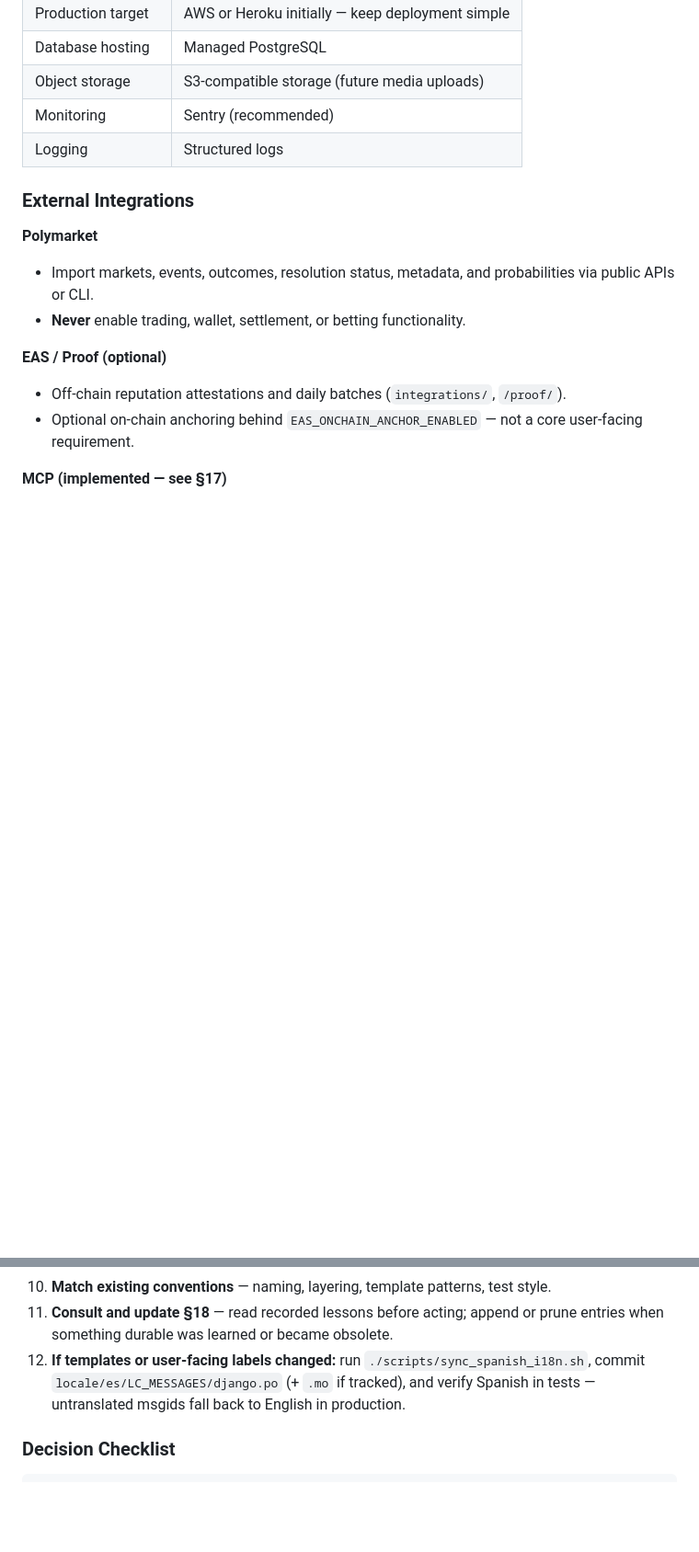
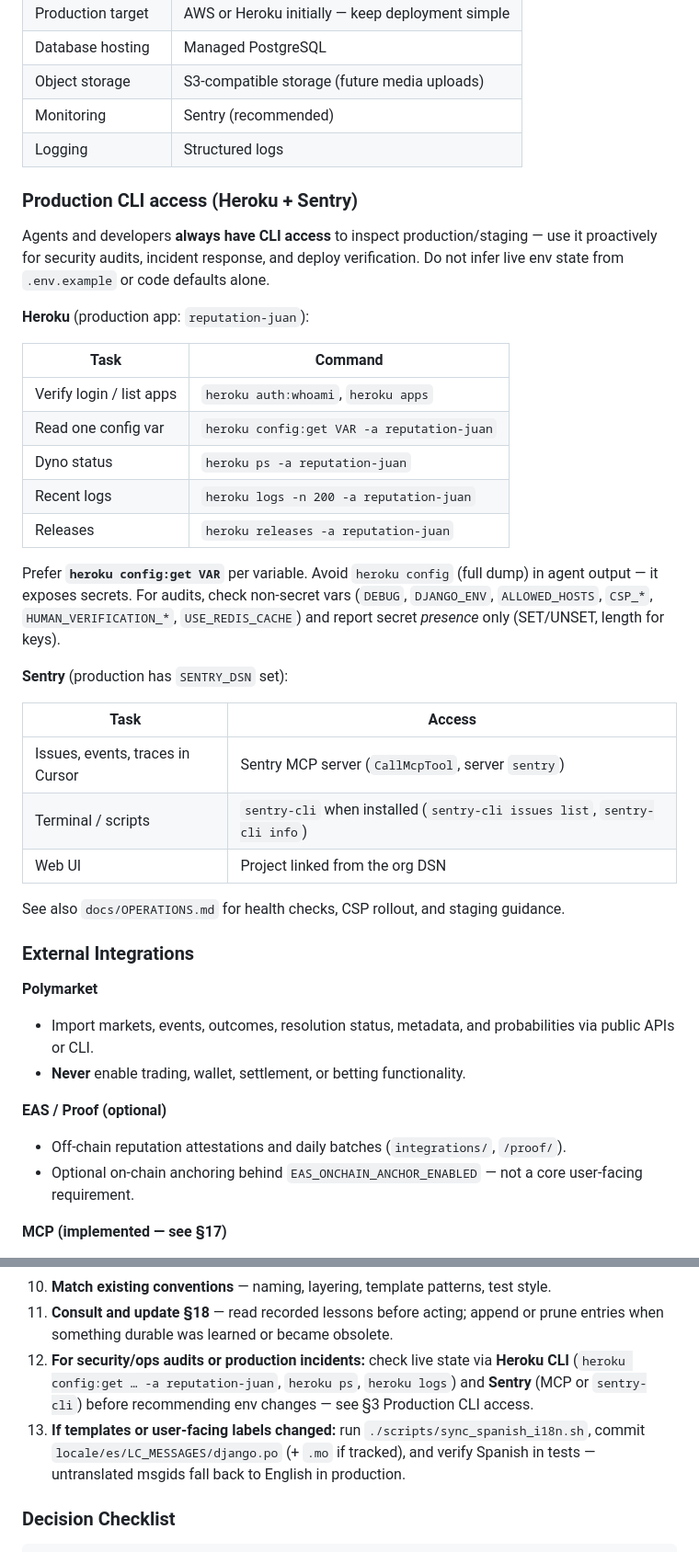
Before and after one commit to jns123456/reputation, a Markdown page: agents.md, 2 parts joined by grey strips. Shown at 92% size. Rendered like a GitHub page; blank space fills up the shorter version.

Commit message:
Document Heroku and Sentry CLI access for production audits.
Agents should verify live env state via CLI before security or ops recommendations instead of relying on code defaults alone.

Co-authored-by: Cursor <cursoragent@cursor.com>

```diff
--- a/agents.md
+++ b/agents.md
@@ -153,6 +153,32 @@ These limits apply regardless of product stage:
 | Object storage | S3-compatible storage (future media uploads) |
 | Monitoring | Sentry (recommended) |
 | Logging | Structured logs |
+
+### Production CLI access (Heroku + Sentry)
+
+Agents and developers **always have CLI access** to inspect production/staging — use it proactively for security audits, incident response, and deploy verification. Do not infer live env state from `.env.example` or code defaults alone.
+
+**Heroku** (production app: `reputation-juan`):
+
+| Task | Command |
+|------|---------|
+| Verify login / list apps | `heroku auth:whoami`, `heroku apps` |
+| Read one config var | `heroku config:get VAR -a reputation-juan` |
+| Dyno status | `heroku ps -a reputation-juan` |
+| Recent logs | `heroku logs -n 200 -a reputation-juan` |
+| Releases | `heroku releases -a reputation-juan` |
+
+Prefer **`heroku config:get VAR`** per variable. Avoid `heroku config` (full dump) in agent output — it exposes secrets. For audits, check non-secret vars (`DEBUG`, `DJANGO_ENV`, `ALLOWED_HOSTS`, `CSP_*`, `HUMAN_VERIFICATION_*`, `USE_REDIS_CACHE`) and report secret *presence* only (SET/UNSET, length for keys).
+
+**Sentry** (production has `SENTRY_DSN` set):
+
+| Task | Access |
+|------|--------|
+| Issues, events, traces in Cursor | Sentry MCP server (`CallMcpTool`, server `sentry`) |
+| Terminal / scripts | `sentry-cli` when installed (`sentry-cli issues list`, `sentry-cli info`) |
+| Web UI | Project linked from the org DSN |
+
+See also `docs/OPERATIONS.md` for health checks, CSP rollout, and staging guidance.
 
 ### External Integrations
 
@@ -658,7 +684,8 @@ Before making any change, an AI agent **must**:
 9. **Keep changes minimal** — smallest correct diff; do not refactor unrelated code.
 10. **Match existing conventions** — naming, layering, template patterns, test style.
 11. **Consult and update §18** — read recorded lessons before acting; append or prune entries when something durable was learned or became obsolete.
-12. **If templates or user-facing labels changed:** run `./scripts/sync_spanish_i18n.sh`, commit `locale/es/LC_MESSAGES/django.po` (+ `.mo` if tracked), and verify Spanish in tests — untranslated msgids fall back to English in production.
+12. **For security/ops audits or production incidents:** check live state via **Heroku CLI** (`heroku config:get … -a reputation-juan`, `heroku ps`, `heroku logs`) and **Sentry** (MCP or `sentry-cli`) before recommending env changes — see §3 Production CLI access.
+13. **If templates or user-facing labels changed:** run `./scripts/sync_spanish_i18n.sh`, commit `locale/es/LC_MESSAGES/django.po` (+ `.mo` if tracked), and verify Spanish in tests — untranslated msgids fall back to English in production.
 
 ### Decision Checklist
 
```
Also changed, not shown: other parts of agents.md (+2 -2 lines).
